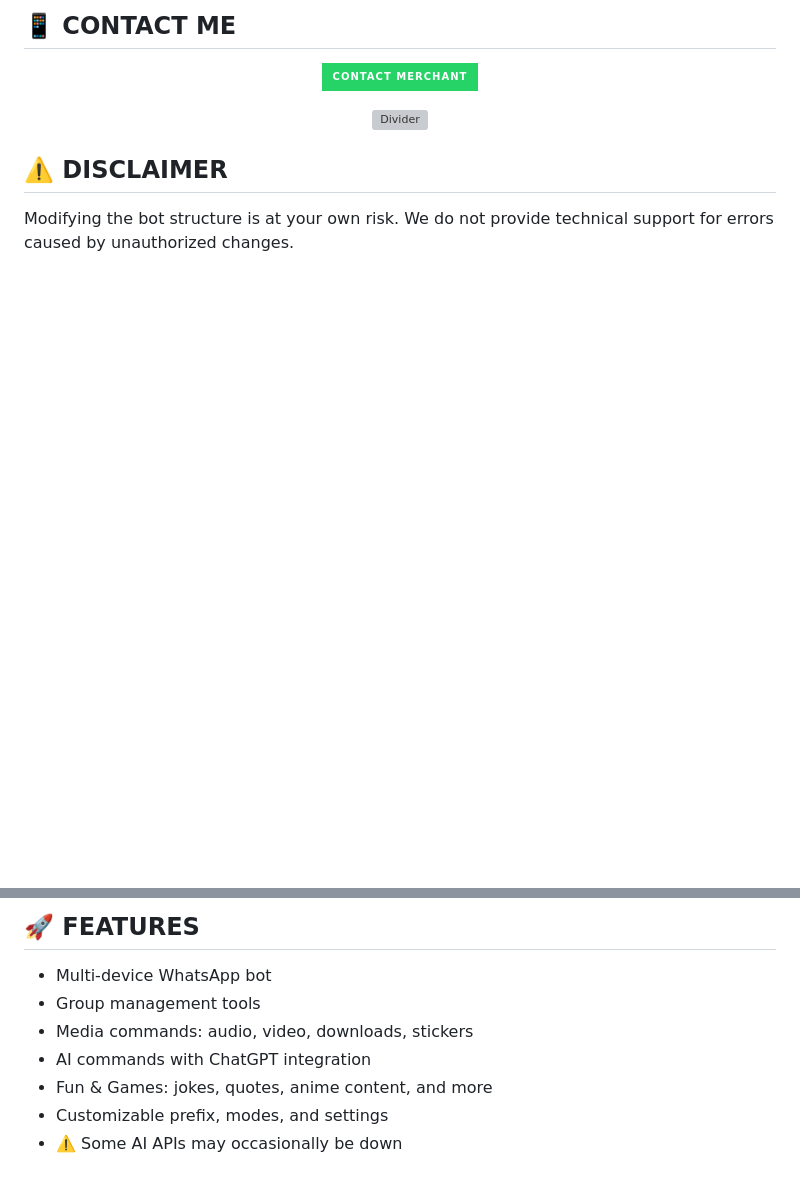
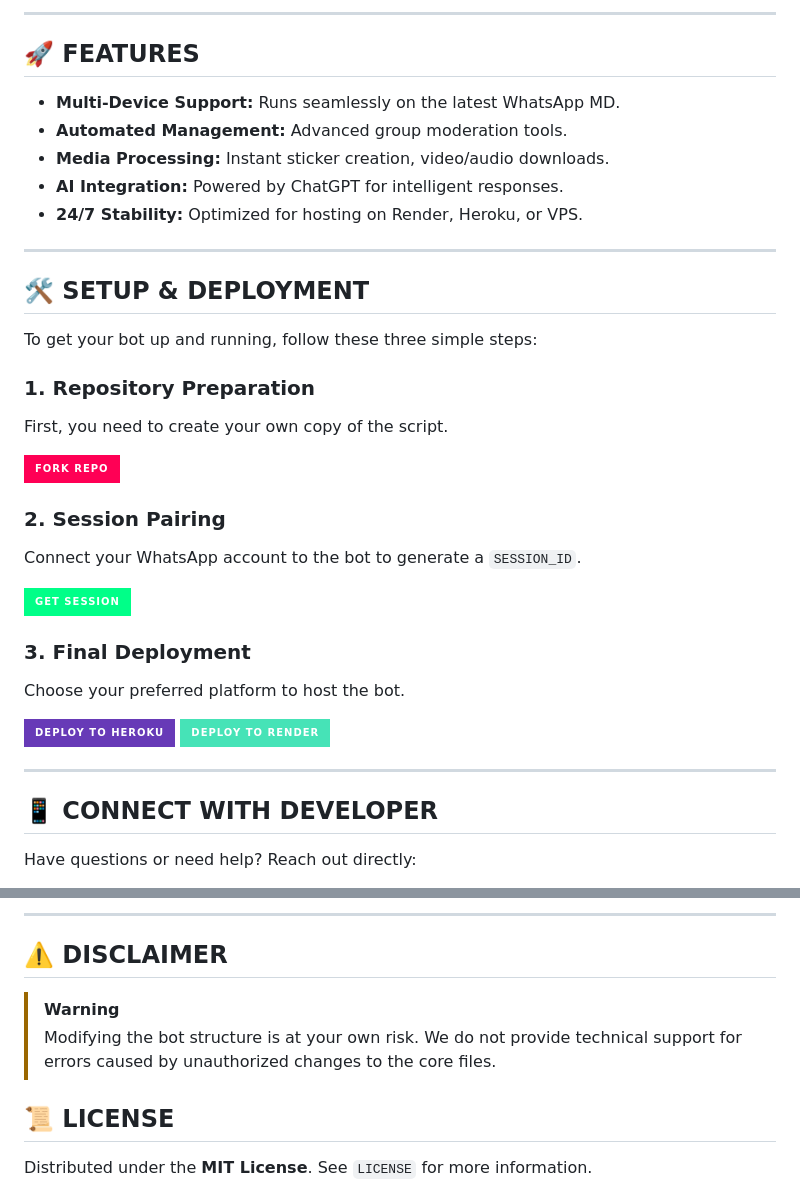
Before and after one commit to Toxicant1/Toxic.a.n.t-MD, a Markdown page: README.md, 2 parts joined by grey strips. GitHub-like rendering; badges without logos; blank space fills up the shorter version; grey boxes are pictures that could not be loaded.

```diff
--- a/README.md
+++ b/README.md
@@ -28,14 +19,50 @@
 </p>
 
-## 📱 CONTACT ME
-<p align="center">
-<a href="https://api.whatsapp.com/send?phone=254741819582&text=Hello+👋+Toxicant"><img src="https://img.shields.io/badge/Contact%20Merchant-25D366?style=for-the-badge&logo=whatsapp&logoColor=white" /></a>
-</p>
-<p align="center">
-  <img src="https://i.imgur.com/dBaSKWF.gif" width="90%" alt="Divider" />
+---
+
+## 🚀 FEATURES
+* **Multi-Device Support:** Runs seamlessly on the latest WhatsApp MD.
+* **Automated Management:** Advanced group moderation tools.
+* **Media Processing:** Instant sticker creation, video/audio downloads.
+* **AI Integration:** Powered by ChatGPT for intelligent responses.
+* **24/7 Stability:** Optimized for hosting on Render, Heroku, or VPS.
+
+---
+
+## 🛠 SETUP & DEPLOYMENT
+
+To get your bot up and running, follow these three simple steps:
+
+### 1. Repository Preparation
+First, you need to create your own copy of the script.
+<p align="left">
+  <a href="https://github.com/Toxicant1/Toxic.a.n.t-MD/fork">
+    <img src="https://img.shields.io/badge/FORK_REPO-FF0055?style=for-the-badge&logo=github&logoColor=white" />
+  </a>
 </p>
 
-## ⚠️ DISCLAIMER
-Modifying the bot structure is at your own risk. We do not provide technical support for errors caused by unauthorized changes.
+### 2. Session Pairing
+Connect your WhatsApp account to the bot to generate a `SESSION_ID`.
+<p align="left">
+  <a href="https://blacks-pair.onrender.com">
+    <img src="https://img.shields.io/badge/GET_SESSION-00FF88?style=for-the-badge&logo=render&logoColor=black" />
+  </a>
+</p>
+
+### 3. Final Deployment
+Choose your preferred platform to host the bot.
+<p align="left">
+  <a href="https://blacks-progressive-platform.vercel.app/">
+    <img src="https://img.shields.io/badge/DEPLOY_TO_HEROKU-673AB7?style=for-the-badge&logo=heroku&logoColor=white" />
+  </a>
+  <a href="https://dashboard.render.com/">
+    <img src="https://img.shields.io/badge/DEPLOY_TO_RENDER-46E3B7?style=for-the-badge&logo=render&logoColor=white" />
+  </a>
+</p>
+
+---
+
+## 📱 CONNECT WITH DEVELOPER
+Have questions or need help? Reach out directly:
 
 <p align="center">
@@ -43,12 +72,12 @@ Modifying the bot structure is at your own risk. We do not provide technical sup
 </p>
 
-## 🚀 FEATURES
-- Multi-device WhatsApp bot
-- Group management tools
-- Media commands: audio, video, downloads, stickers
-- AI commands with ChatGPT integration
-- Fun & Games: jokes, quotes, anime content, and more
-- Customizable prefix, modes, and settings
-- ⚠️ Some AI APIs may occasionally be down
+---
+
+## ⚠️ DISCLAIMER
+> [!WARNING]
+> Modifying the bot structure is at your own risk. We do not provide technical support for errors caused by unauthorized changes to the core files.
+
+## 📜 LICENSE
+Distributed under the **MIT License**. See `LICENSE` for more information.
 
 <p align="center">
```
Also changed, not shown: other parts of README.md (+10 -51 lines).
